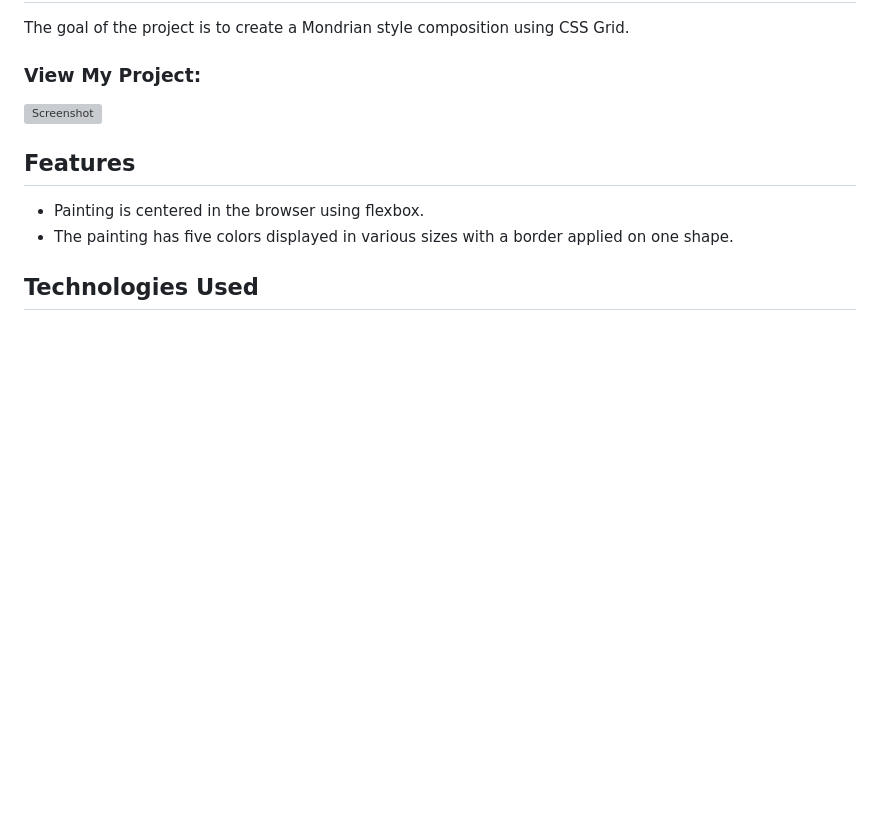
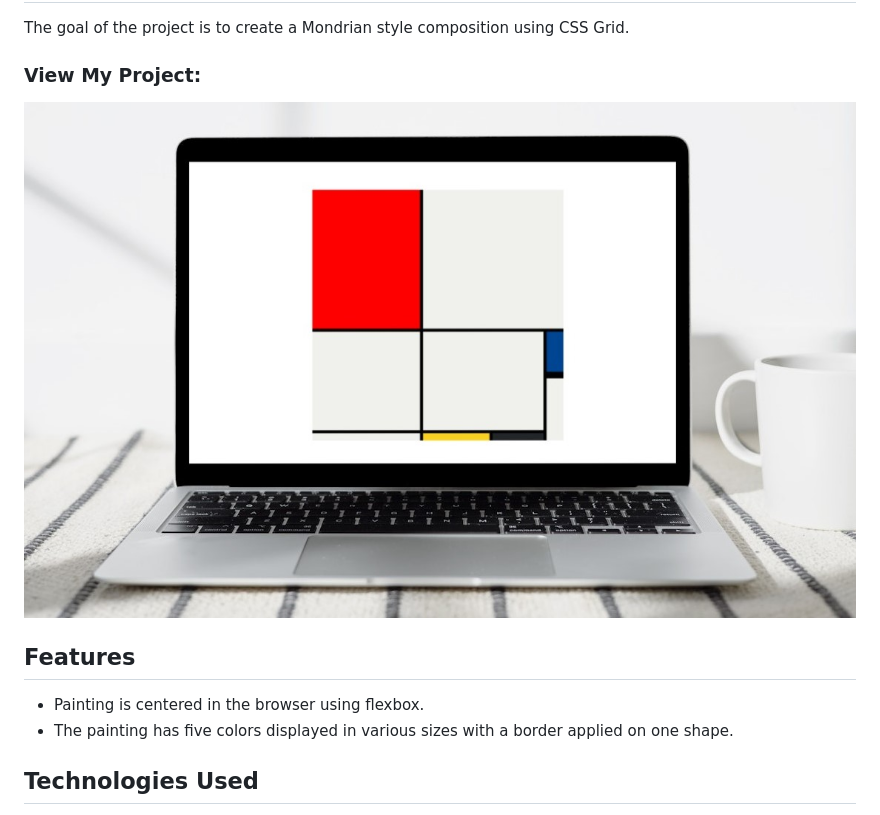
Before and after one commit to ll-zerr/mondrian-project, a Markdown page: README.md, the part around the change. Drawn GitHub-style; pictures changed too: img/mondrian_project.jpg (added); blank space fills up the shorter version; grey boxes are pictures that could not be loaded.

Commit message:
Add img folder and update readme

```diff
--- a/README.md
+++ b/README.md
@@ -8,7 +8,7 @@ The goal of the project is to create a Mondrian style composition using CSS Grid
 
 ### View My Project:
 
-![Screenshot]()
+![Screenshot](img/mondrian_project.jpg)
 
 ## Features
 
```
Also changed, not shown: img/dimensions.png (renamed from dimensions.png), img/goal.png (renamed from goal.png).
